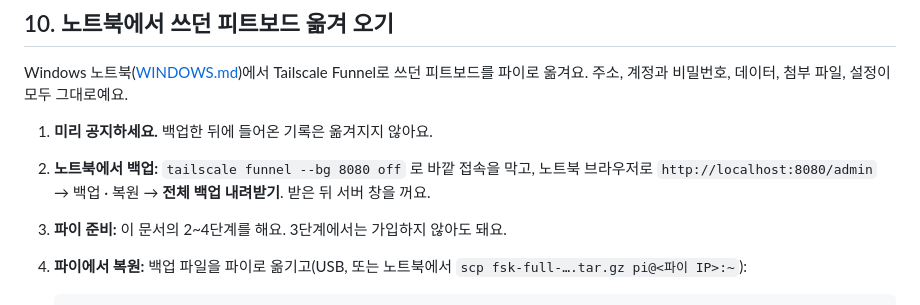
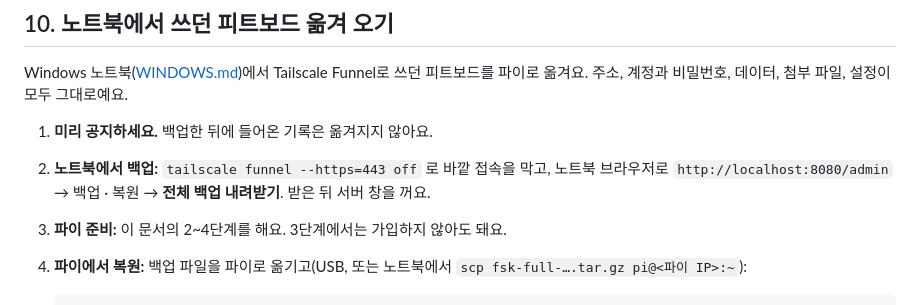
Before and after one commit to luminalaxis/SCHEDULE_TRACKER, a Markdown page: deploy/RASPBERRY_PI.md, the part around the change. Drawn GitHub-style.

```diff
--- a/deploy/RASPBERRY_PI.md
+++ b/deploy/RASPBERRY_PI.md
@@ -167,7 +167,7 @@ sudo systemctl restart fsk-pitboard
 Windows 노트북([WINDOWS.md](WINDOWS.md))에서 Tailscale Funnel로 쓰던 피트보드를 파이로 옮겨요. 주소, 계정과 비밀번호, 데이터, 첨부 파일, 설정이 모두 그대로예요.
 
 1. **미리 공지하세요.** 백업한 뒤에 들어온 기록은 옮겨지지 않아요.
-2. **노트북에서 백업:** `tailscale funnel --bg 8080 off` 로 바깥 접속을 막고, 노트북 브라우저로 `http://localhost:8080/admin` → 백업 · 복원 → **전체 백업 내려받기**. 받은 뒤 서버 창을 꺼요.
+2. **노트북에서 백업:** `tailscale funnel --https=443 off` 로 바깥 접속을 막고, 노트북 브라우저로 `http://localhost:8080/admin` → 백업 · 복원 → **전체 백업 내려받기**. 받은 뒤 서버 창을 꺼요.
 3. **파이 준비:** 이 문서의 2~4단계를 해요. 3단계에서는 가입하지 않아도 돼요.
 4. **파이에서 복원:** 백업 파일을 파이로 옮기고(USB, 또는 노트북에서 `scp fsk-full-….tar.gz pi@<파이 IP>:~`):
 
```
Also changed, not shown: deploy/WINDOWS.md (+3 -1 lines).
